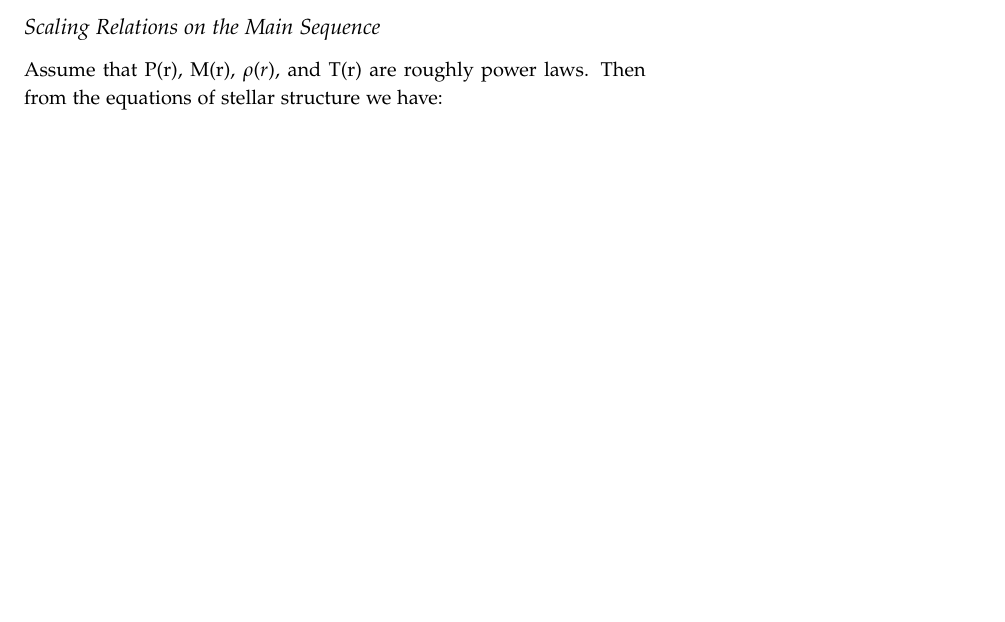
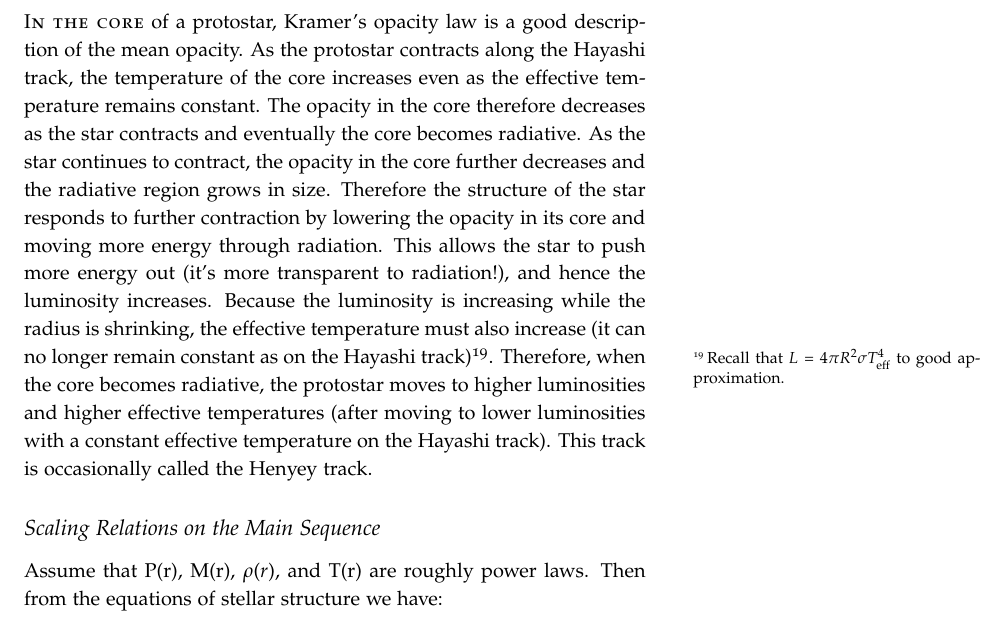
Before and after one commit to mweastwood/QualReview, a LaTeX document (review.tex, which reads stars.tex): part of page 28 of 39 before the commit and part of page 29 of 39 after it, cut at the place of the change, the shorter picture padded with empty space. Compiled offline with pdfLaTeX.

Commit message:
Added description of the henyey track

```diff
--- a/stars.tex
+++ b/stars.tex
@@ -381,6 +381,22 @@ constant.  This means that the effective temperature stays constant.
 
 \subsection{The Henyey Track}
 
+\newthought{In the core}
+of a protostar, Kramer's opacity law is a good description of the mean opacity.
+As the protostar contracts along the Hayashi track, the temperature of the core increases
+even as the effective temperature remains constant.  The opacity in the core therefore decreases
+as the star contracts and eventually the core becomes radiative.  As the star continues to
+contract, the opacity in the core further decreases and the radiative region grows in size.
+Therefore the structure of the star responds to further contraction by lowering the opacity
+in its core and moving more energy through radiation.  This allows the star to push more energy
+out (it's more transparent to radiation!), and hence the luminosity increases.  Because the
+luminosity is increasing while the radius is shrinking, the effective temperature must also
+increase (it can no longer remain constant as on the Hayashi track)\sidenote{
+    Recall that $L=4\pi R^2\sigma T_{\rm eff}^4$ to good approximation.
+}.  Therefore, when the core becomes radiative, the protostar moves to higher luminosities and
+higher effective temperatures (after moving to lower luminosities with a constant effective
+temperature on the Hayashi track).  This track is occasionally called the Henyey track.
+
 \subsection{Scaling Relations on the Main Sequence}
 Assume that P(r), M(r), $\rho (r)$, and T(r) are roughly power laws.  Then from the equations of stellar structure we have:
 
```
